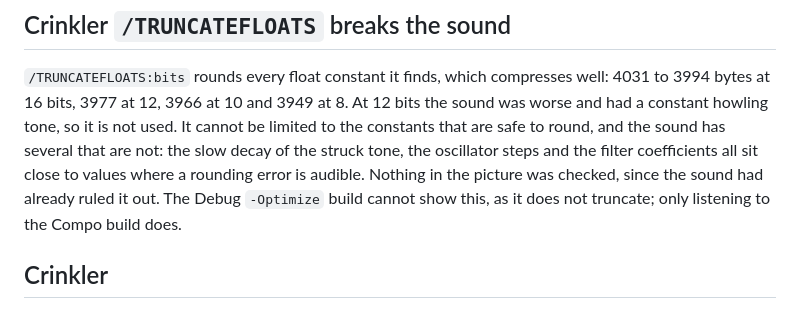
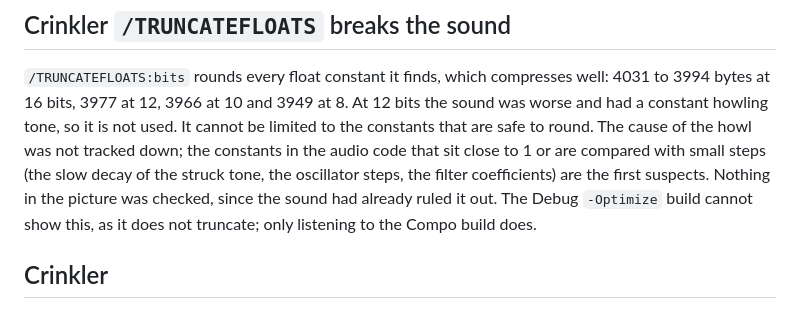
Before and after one commit to flemming-n-larsen/4k-plankton, a Markdown page: docs/learnings.md, the part around the change. Drawn GitHub-style.

Commit message:
docs: say the cause of the float truncation howl is not known
Co-Authored-By: Claude Sonnet 5.5 <noreply@anthropic.com>

```diff
--- a/docs/learnings.md
+++ b/docs/learnings.md
@@ -46,11 +46,11 @@ proved to have left the sound alone.
 
 `/TRUNCATEFLOATS:bits` rounds every float constant it finds, which compresses well:
 4031 to 3994 bytes at 16 bits, 3977 at 12, 3966 at 10 and 3949 at 8. At 12 bits the
-sound was worse and had a constant howling tone, so it is not used. It cannot be limited
-to the constants that are safe to round, and the sound has several that are not: the
-slow decay of the struck tone, the oscillator steps and the filter coefficients all sit
-close to values where a rounding error is audible. Nothing in the picture was checked,
-since the sound had already ruled it out. The Debug `-Optimize` build cannot show this,
+sound was worse and had a constant howling tone, so it is not used. It cannot be limited to the constants that are safe to round. The cause of the howl
+was not tracked down; the constants in the audio code that sit close to 1 or are
+compared with small steps (the slow decay of the struck tone, the oscillator steps, the
+filter coefficients) are the first suspects. Nothing in the picture was checked, since
+the sound had already ruled it out. The Debug `-Optimize` build cannot show this,
 as it does not truncate; only listening to the Compo build does.
 
 ## Crinkler
```
